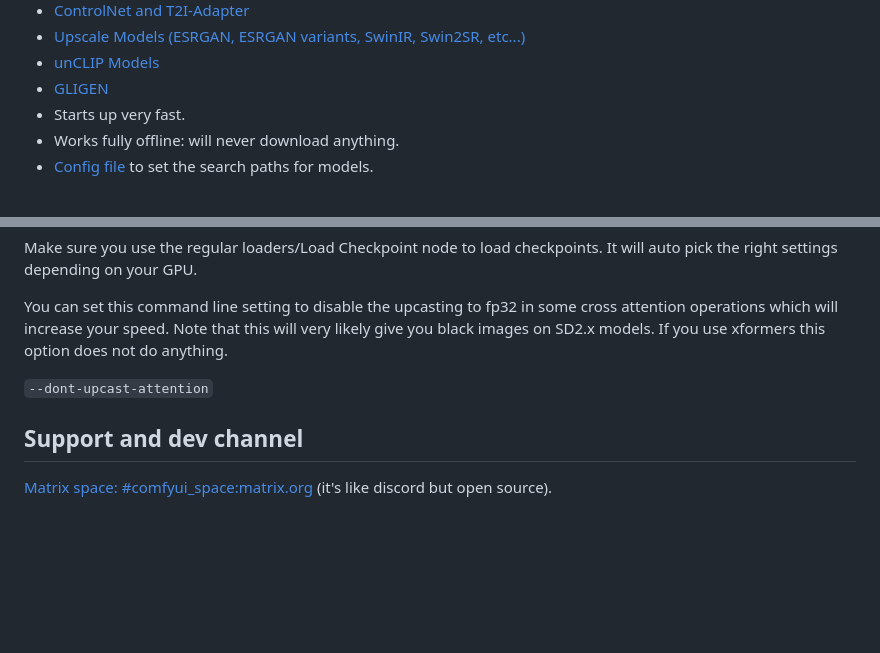
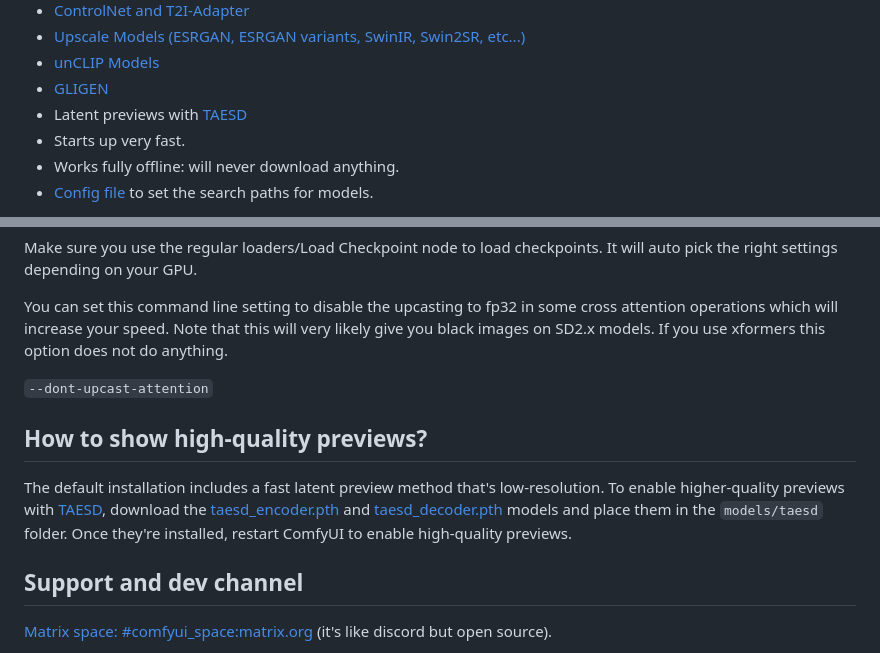
Before and after one commit to bestappsandcodereviews9/ComfyUI, a Markdown page: README.md, 2 parts joined by grey strips. GitHub-like rendering; blank space fills up the shorter version.

Commit message:
Add readme note

````diff
--- a/README.md
+++ b/README.md
@@ -29,6 +29,7 @@ This ui will let you design and execute advanced stable diffusion pipelines usin
 - [Upscale Models (ESRGAN, ESRGAN variants, SwinIR, Swin2SR, etc...)](https://comfyanonymous.github.io/ComfyUI_examples/upscale_models/)
 - [unCLIP Models](https://comfyanonymous.github.io/ComfyUI_examples/unclip/)
 - [GLIGEN](https://comfyanonymous.github.io/ComfyUI_examples/gligen/)
+- Latent previews with [TAESD](https://github.com/madebyollin/taesd)
 - Starts up very fast.
 - Works fully offline: will never download anything.
 - [Config file](extra_model_paths.yaml.example) to set the search paths for models.
@@ -181,6 +182,10 @@ You can set this command line setting to disable the upcasting to fp32 in some c
 
 ```--dont-upcast-attention```
 
+## How to show high-quality previews?
+
+The default installation includes a fast latent preview method that's low-resolution. To enable higher-quality previews with [TAESD](https://github.com/madebyollin/taesd), download the [taesd_encoder.pth](https://github.com/madebyollin/taesd/raw/main/taesd_encoder.pth) and [taesd_decoder.pth](https://github.com/madebyollin/taesd/raw/main/taesd_decoder.pth) models and place them in the `models/taesd` folder. Once they're installed, restart ComfyUI to enable high-quality previews.
+
 ## Support and dev channel
 
 [Matrix space: #comfyui_space:matrix.org](https://app.element.io/#/room/%23comfyui_space%3Amatrix.org) (it's like discord but open source).
````
